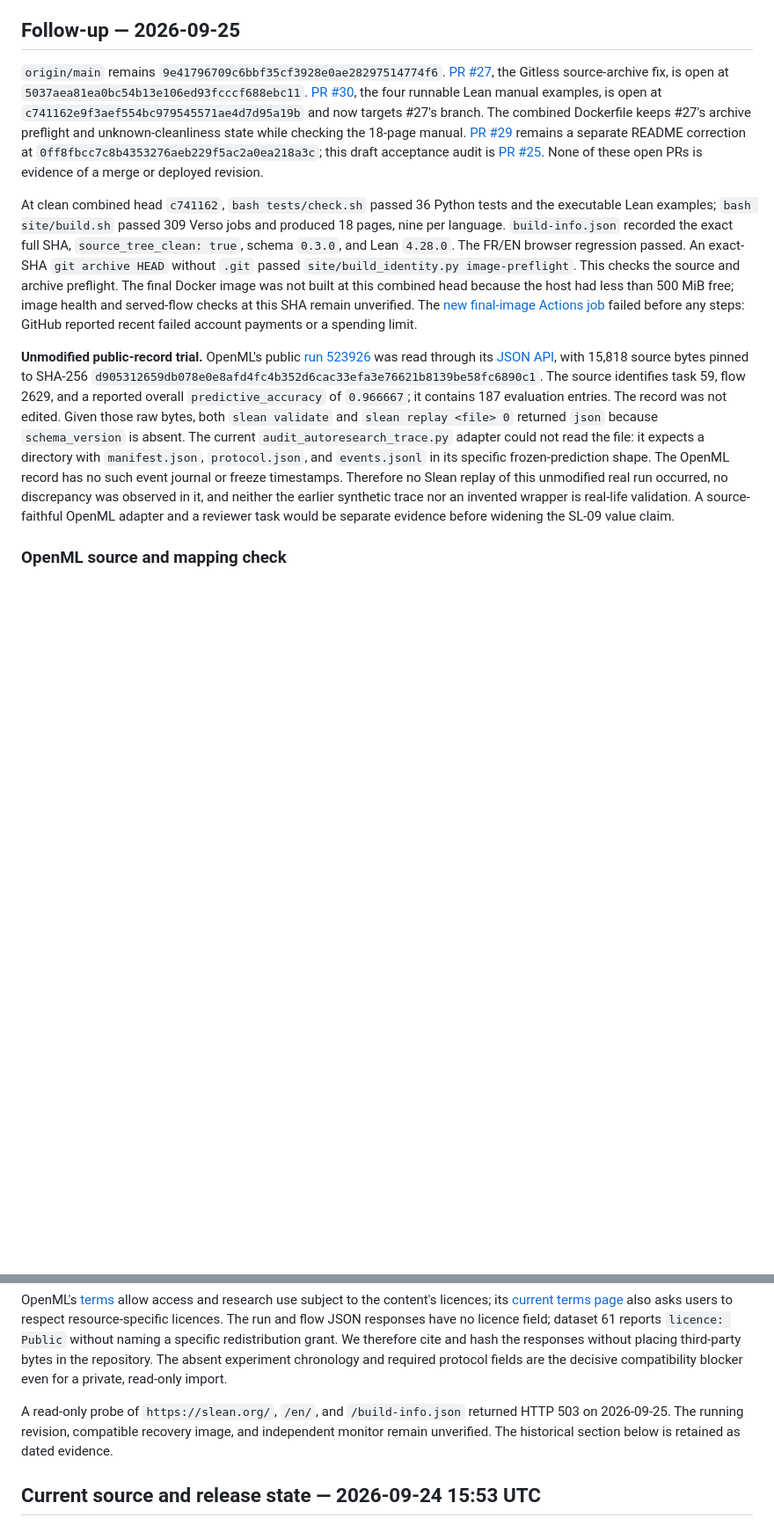
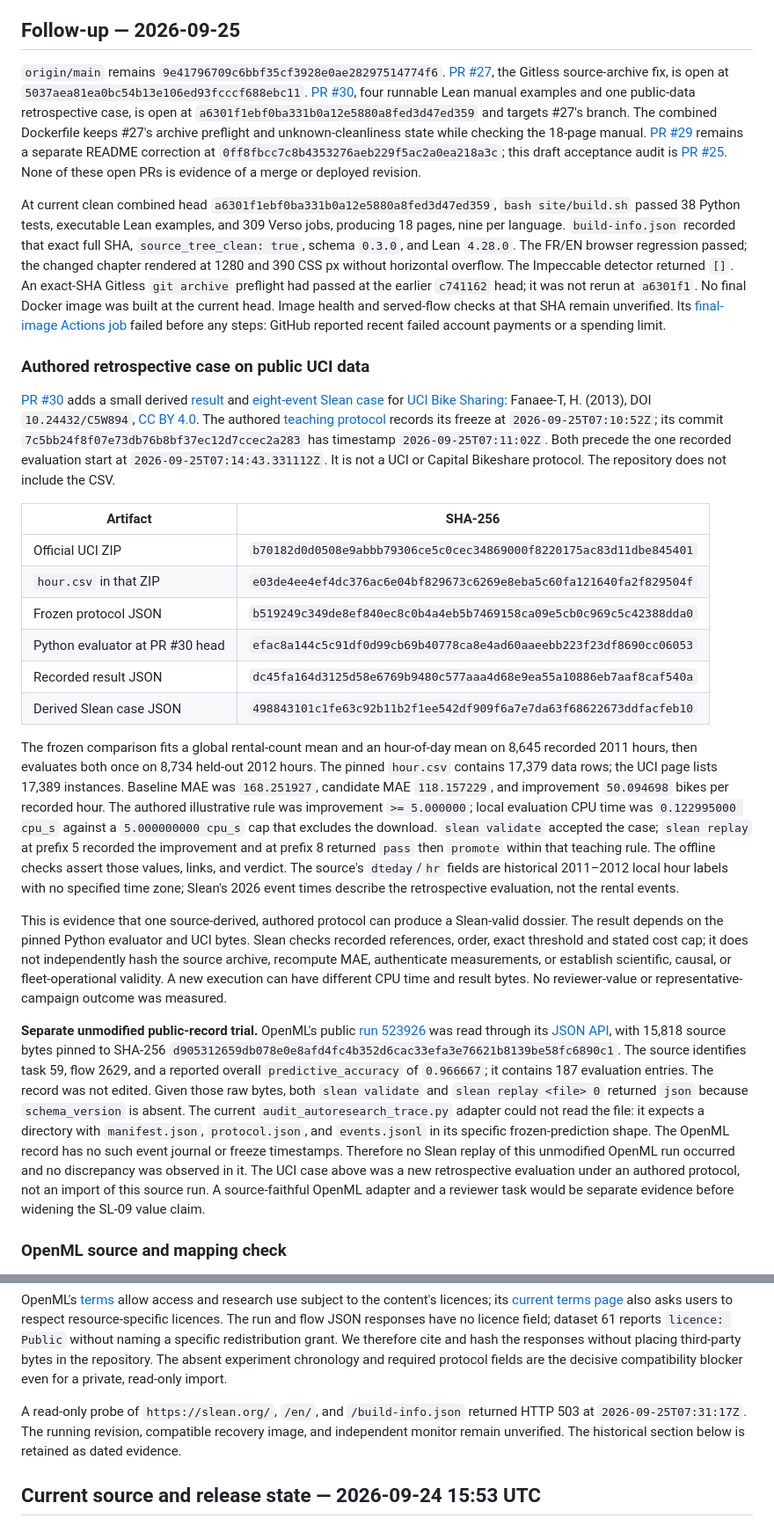
Before and after one commit to romainsimon/slean, a Markdown page: docs/prd-acceptance-audit.md, 2 parts joined by grey strips. Shown at 88% size. Drawn GitHub-style; blank space fills up the shorter version.

Commit message:
docs: record UCI retrospective acceptance evidence

```diff
--- a/docs/prd-acceptance-audit.md
+++ b/docs/prd-acceptance-audit.md
@@ -6,11 +6,28 @@ This audit covers each explicit Slean-owned acceptance criterion in that file. T
 
 ## Follow-up — 2026-09-25
 
-`origin/main` remains `9e41796709c6bbf35cf3928e0ae28297514774f6`. [PR #27](https://github.com/romainsimon/slean/pull/27), the Gitless source-archive fix, is open at `5037aea81ea0bc54b13e106ed93fcccf688ebc11`. [PR #30](https://github.com/romainsimon/slean/pull/30), the four runnable Lean manual examples, is open at `c741162e9f3aef554bc979545571ae4d7d95a19b` and now targets #27's branch. The combined Dockerfile keeps #27's archive preflight and unknown-cleanliness state while checking the 18-page manual. [PR #29](https://github.com/romainsimon/slean/pull/29) remains a separate README correction at `0ff8fbcc7c8b4353276aeb229f5ac2a0ea218a3c`; this draft acceptance audit is [PR #25](https://github.com/romainsimon/slean/pull/25). None of these open PRs is evidence of a merge or deployed revision.
+`origin/main` remains `9e41796709c6bbf35cf3928e0ae28297514774f6`. [PR #27](https://github.com/romainsimon/slean/pull/27), the Gitless source-archive fix, is open at `5037aea81ea0bc54b13e106ed93fcccf688ebc11`. [PR #30](https://github.com/romainsimon/slean/pull/30), four runnable Lean manual examples and one public-data retrospective case, is open at `a6301f1ebf0ba331b0a12e5880a8fed3d47ed359` and targets #27's branch. The combined Dockerfile keeps #27's archive preflight and unknown-cleanliness state while checking the 18-page manual. [PR #29](https://github.com/romainsimon/slean/pull/29) remains a separate README correction at `0ff8fbcc7c8b4353276aeb229f5ac2a0ea218a3c`; this draft acceptance audit is [PR #25](https://github.com/romainsimon/slean/pull/25). None of these open PRs is evidence of a merge or deployed revision.
 
-At clean combined head `c741162`, `bash tests/check.sh` passed 36 Python tests and the executable Lean examples; `bash site/build.sh` passed 309 Verso jobs and produced 18 pages, nine per language. `build-info.json` recorded the exact full SHA, `source_tree_clean: true`, schema `0.3.0`, and Lean `4.28.0`. The FR/EN browser regression passed. An exact-SHA `git archive HEAD` without `.git` passed `site/build_identity.py image-preflight`. This checks the source and archive preflight. The final Docker image was not built at this combined head because the host had less than 500 MiB free; image health and served-flow checks at this SHA remain unverified. The [new final-image Actions job](https://github.com/romainsimon/slean/actions/runs/36104662236) failed before any steps: GitHub reported recent failed account payments or a spending limit.
+At current clean combined head `a6301f1ebf0ba331b0a12e5880a8fed3d47ed359`, `bash site/build.sh` passed 38 Python tests, executable Lean examples, and 309 Verso jobs, producing 18 pages, nine per language. `build-info.json` recorded that exact full SHA, `source_tree_clean: true`, schema `0.3.0`, and Lean `4.28.0`. The FR/EN browser regression passed; the changed chapter rendered at 1280 and 390 CSS px without horizontal overflow. The Impeccable detector returned `[]`. An exact-SHA Gitless `git archive` preflight had passed at the earlier `c741162` head; it was not rerun at `a6301f1`. No final Docker image was built at the current head. Image health and served-flow checks at that SHA remain unverified. Its [final-image Actions job](https://github.com/romainsimon/slean/actions/runs/36107749273) failed before any steps: GitHub reported recent failed account payments or a spending limit.
 
-**Unmodified public-record trial.** OpenML's public [run 523926](https://www.openml.org/r/523926) was read through its [JSON API](https://www.openml.org/api/v1/json/run/523926), with 15,818 source bytes pinned to SHA-256 `d905312659db078e0e8afd4fc4b352d6cac33efa3e76621b8139be58fc6890c1`. The source identifies task 59, flow 2629, and a reported overall `predictive_accuracy` of `0.966667`; it contains 187 evaluation entries. The record was not edited. Given those raw bytes, both `slean validate` and `slean replay <file> 0` returned `json` because `schema_version` is absent. The current `audit_autoresearch_trace.py` adapter could not read the file: it expects a directory with `manifest.json`, `protocol.json`, and `events.jsonl` in its specific frozen-prediction shape. The OpenML record has no such event journal or freeze timestamps. Therefore no Slean replay of this unmodified real run occurred, no discrepancy was observed in it, and neither the earlier synthetic trace nor an invented wrapper is real-life validation. A source-faithful OpenML adapter and a reviewer task would be separate evidence before widening the SL-09 value claim.
+### Authored retrospective case on public UCI data
+
+[PR #30](https://github.com/romainsimon/slean/pull/30) adds a small derived [result](https://github.com/romainsimon/slean/blob/a6301f1ebf0ba331b0a12e5880a8fed3d47ed359/examples/uci-bike-sharing/result.json) and [eight-event Slean case](https://github.com/romainsimon/slean/blob/a6301f1ebf0ba331b0a12e5880a8fed3d47ed359/examples/uci-bike-sharing/case.json) for [UCI Bike Sharing](https://archive.ics.uci.edu/dataset/275/bike%2Bsharing%2Bdataset): Fanaee-T, H. (2013), DOI `10.24432/C5W894`, [CC BY 4.0](https://creativecommons.org/licenses/by/4.0/). The authored [teaching protocol](https://github.com/romainsimon/slean/blob/7c5bb24f8f07e73db76b8bf37ec12d7ccec2a283/examples/uci-bike-sharing/protocol.json) records its freeze at `2026-09-25T07:10:52Z`; its commit `7c5bb24f8f07e73db76b8bf37ec12d7ccec2a283` has timestamp `2026-09-25T07:11:02Z`. Both precede the one recorded evaluation start at `2026-09-25T07:14:43.331112Z`. It is not a UCI or Capital Bikeshare protocol. The repository does not include the CSV.
+
+| Artifact | SHA-256 |
+|---|---|
+| Official UCI ZIP | `b70182d0d0508e9abbb79306ce5c0cec34869000f8220175ac83d11dbe845401` |
+| `hour.csv` in that ZIP | `e03de4ee4ef4dc376ac6e04bf829673c6269e8eba5c60fa121640fa2f829504f` |
+| Frozen protocol JSON | `b519249c349de8ef840ec8c0b4a4eb5b7469158ca09e5cb0c969c5c42388dda0` |
+| Python evaluator at PR #30 head | `efac8a144c5c91df0d99cb69b40778ca8e4ad60aaeebb223f23df8690cc06053` |
+| Recorded result JSON | `dc45fa164d3125d58e6769b9480c577aaa4d68e9ea55a10886eb7aaf8caf540a` |
+| Derived Slean case JSON | `498843101c1fe63c92b11b2f1ee542df909f6a7e7da63f68622673ddfacfeb10` |
+
+The frozen comparison fits a global rental-count mean and an hour-of-day mean on 8,645 recorded 2011 hours, then evaluates both once on 8,734 held-out 2012 hours. The pinned `hour.csv` contains 17,379 data rows; the UCI page lists 17,389 instances. Baseline MAE was `168.251927`, candidate MAE `118.157229`, and improvement `50.094698` bikes per recorded hour. The authored illustrative rule was improvement `>= 5.000000`; local evaluation CPU time was `0.122995000 cpu_s` against a `5.000000000 cpu_s` cap that excludes the download. `slean validate` accepted the case; `slean replay` at prefix 5 recorded the improvement and at prefix 8 returned `pass` then `promote` within that teaching rule. The offline checks assert those values, links, and verdict. The source's `dteday`/`hr` fields are historical 2011–2012 local hour labels with no specified time zone; Slean's 2026 event times describe the retrospective evaluation, not the rental events.
+
+This is evidence that one source-derived, authored protocol can produce a Slean-valid dossier. The result depends on the pinned Python evaluator and UCI bytes. Slean checks recorded references, order, exact threshold and stated cost cap; it does not independently hash the source archive, recompute MAE, authenticate measurements, or establish scientific, causal, or fleet-operational validity. A new execution can have different CPU time and result bytes. No reviewer-value or representative-campaign outcome was measured.
+
+**Separate unmodified public-record trial.** OpenML's public [run 523926](https://www.openml.org/r/523926) was read through its [JSON API](https://www.openml.org/api/v1/json/run/523926), with 15,818 source bytes pinned to SHA-256 `d905312659db078e0e8afd4fc4b352d6cac33efa3e76621b8139be58fc6890c1`. The source identifies task 59, flow 2629, and a reported overall `predictive_accuracy` of `0.966667`; it contains 187 evaluation entries. The record was not edited. Given those raw bytes, both `slean validate` and `slean replay <file> 0` returned `json` because `schema_version` is absent. The current `audit_autoresearch_trace.py` adapter could not read the file: it expects a directory with `manifest.json`, `protocol.json`, and `events.jsonl` in its specific frozen-prediction shape. The OpenML record has no such event journal or freeze timestamps. Therefore no Slean replay of this unmodified OpenML run occurred and no discrepancy was observed in it. The UCI case above was a new retrospective evaluation under an authored protocol, not an import of this source run. A source-faithful OpenML adapter and a reviewer task would be separate evidence before widening the SL-09 value claim.
 
 ### OpenML source and mapping check
 
@@ -48,7 +65,7 @@ The adapter exited 2 with `audit_autoresearch_trace.py: error: unsupported or un
 
 OpenML's [terms](https://docs.openml.org/intro/terms/) allow access and research use subject to the content's licences; its [current terms page](https://beta.openml.org/terms) also asks users to respect resource-specific licences. The run and flow JSON responses have no licence field; dataset 61 reports `licence: Public` without naming a specific redistribution grant. We therefore cite and hash the responses without placing third-party bytes in the repository. The absent experiment chronology and required protocol fields are the decisive compatibility blocker even for a private, read-only import.
 
-A read-only probe of `https://slean.org/`, `/en/`, and `/build-info.json` returned HTTP 503 on 2026-09-25. The running revision, compatible recovery image, and independent monitor remain unverified. The historical section below is retained as dated evidence.
+A read-only probe of `https://slean.org/`, `/en/`, and `/build-info.json` returned HTTP 503 at `2026-09-25T07:31:17Z`. The running revision, compatible recovery image, and independent monitor remain unverified. The historical section below is retained as dated evidence.
 
 ## Current source and release state — 2026-09-24 15:53 UTC
 
```
Also changed, not shown: other parts of docs/prd-acceptance-audit.md (+2 -2 lines).
